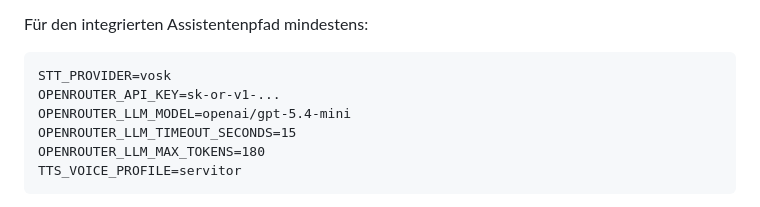
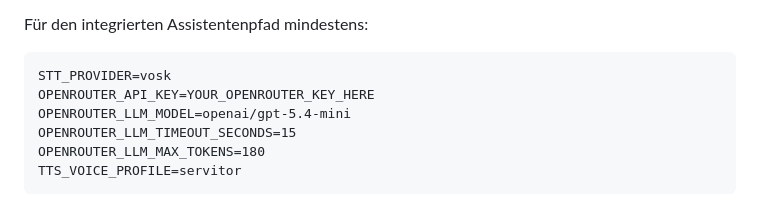
Before and after one commit to 0b-ivan/pi-voice-assistant, a Markdown page: docs/operation.md, the part around the change. Drawn GitHub-style.

Commit message:
docs: avoid key-shaped placeholder

````diff
--- a/docs/operation.md
+++ b/docs/operation.md
@@ -36,7 +36,7 @@ Für den integrierten Assistentenpfad mindestens:
 
 ```text
 STT_PROVIDER=vosk
-OPENROUTER_API_KEY=sk-or-v1-...
+OPENROUTER_API_KEY=YOUR_OPENROUTER_KEY_HERE
 OPENROUTER_LLM_MODEL=openai/gpt-5.4-mini
 OPENROUTER_LLM_TIMEOUT_SECONDS=15
 OPENROUTER_LLM_MAX_TOKENS=180
````
